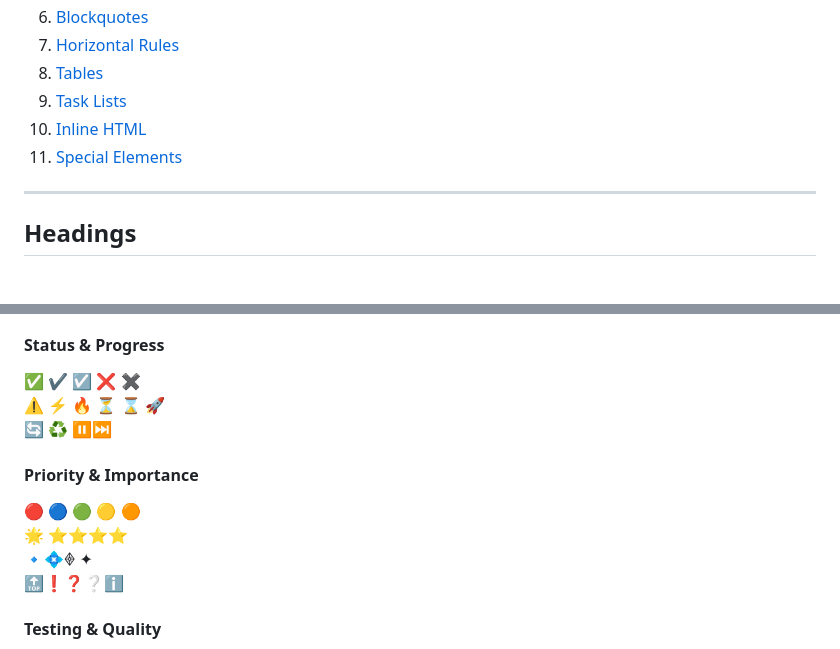
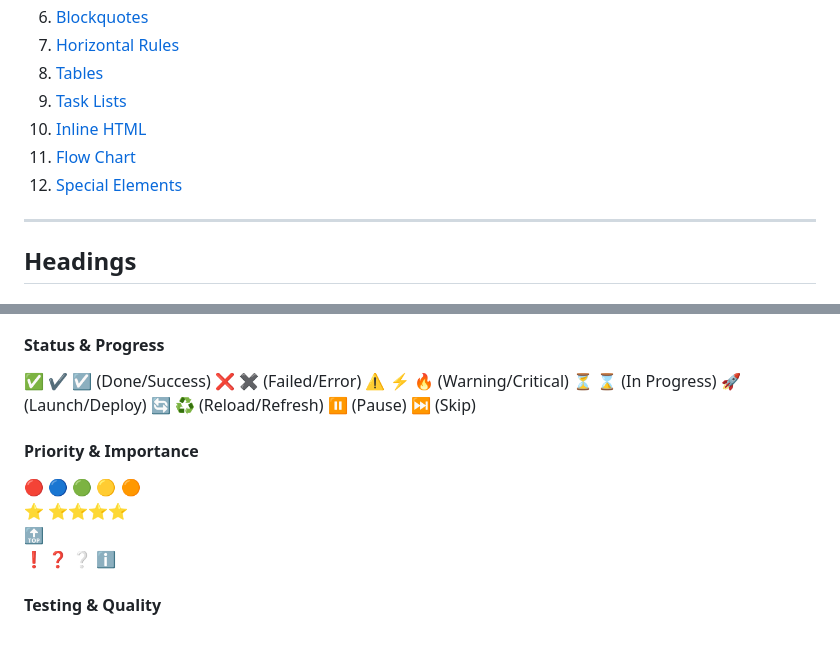
Before and after one commit to IsaVII/MarkDownTemplate, a Markdown page: Readme.md, 2 parts joined by grey strips. Drawn GitHub-style.

Commit message:
Add Flow Chart section and update status symbols
Added Flow Chart section with example diagrams and updated status symbols.

```diff
--- a/Readme.md
+++ b/Readme.md
@@ -11,7 +11,8 @@
 8. [Tables](#tables)
 9. [Task Lists](#task-lists)
 10. [Inline HTML](#inline-html)
-11. [Special Elements](#special-elements)
+11. [Flow Chart](#Flow-Chart)
+12. [Special Elements](#special-elements)
 
 ---
 
@@ -451,17 +481,20 @@ $$
 🏷️
 
 #### Status & Progress
-✅ ✔️ ☑️
-❌ ✖️
-⚠️ ⚡ 🔥
-⏳ ⌛ 🚀
-🔄 ♻️ ⏸️⏭️
+✅ ✔️ ☑️ (Done/Success)
+❌ ✖️ (Failed/Error)
+⚠️ ⚡ 🔥 (Warning/Critical)
+⏳ ⌛ (In Progress)
+🚀 (Launch/Deploy)
+🔄 ♻️ (Reload/Refresh)
+⏸️ (Pause)
+⏭️ (Skip)
 
 #### Priority & Importance
 🔴 🔵 🟢 🟡 🟠
-🌟 ⭐⭐⭐⭐
-🔹💠𖢻 ✦
-🔝❗❓❔ℹ️
+⭐ ⭐⭐⭐⭐
+🔝
+❗ ❓ ❔ ℹ️
 
 #### Testing & Quality
 ✅
```
Also changed, not shown: other parts of Readme.md (+29 -1 lines).
